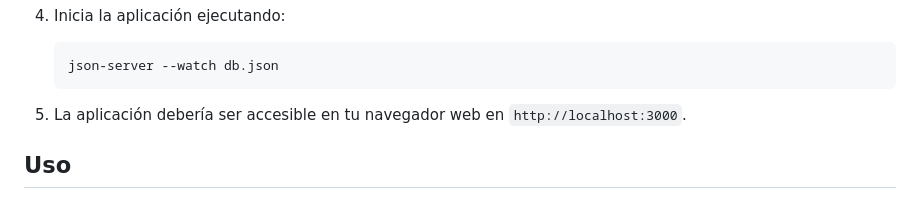
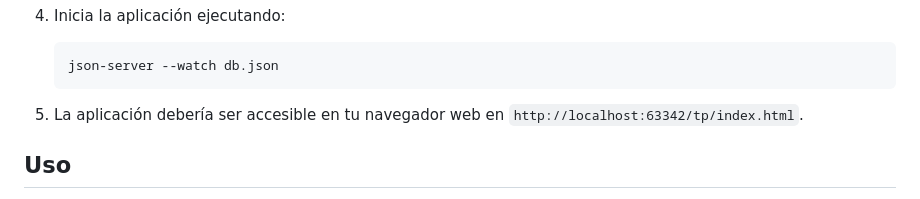
Before and after one commit to VataUTN/Tp_html, a Markdown page: README.md, the part around the change. GitHub-like rendering.

````diff
--- a/README.md
+++ b/README.md
@@ -44,7 +44,7 @@ Sigue estos pasos para ejecutar la "Aplicación de Tareas Pendientes" en tu máq
    json-server --watch db.json
    ```
 
-5. La aplicación debería ser accesible en tu navegador web en `http://localhost:3000`.
+5. La aplicación debería ser accesible en tu navegador web en `http://localhost:63342/tp/index.html`.
 
 ## Uso
 
````
